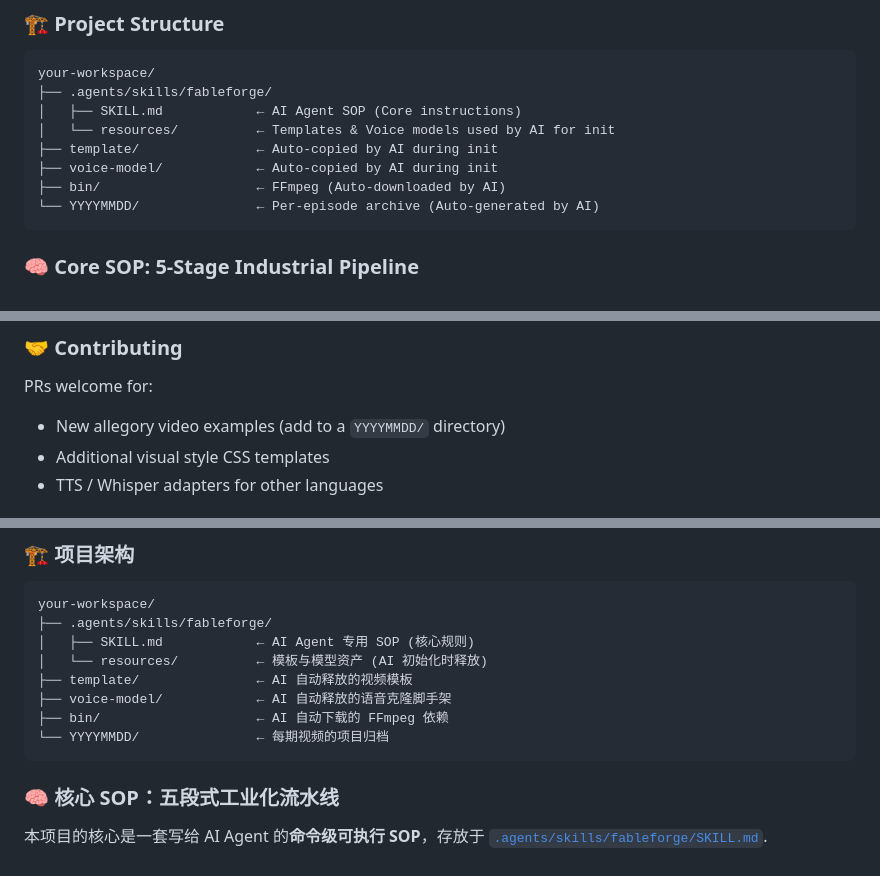
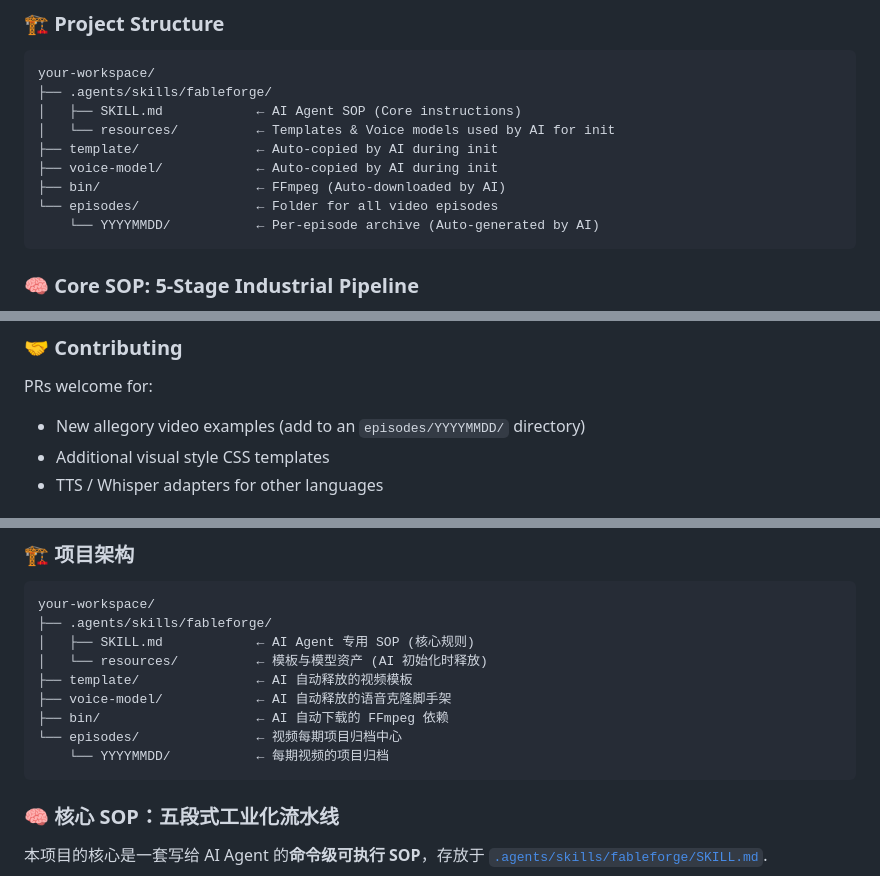
Before and after one commit to Lucas-Kay8/fableforge, a Markdown page: README.md, 3 parts joined by grey strips. Rendered like a GitHub page.

Commit message:
docs: update README with rendered organizational insight episode

````diff
--- a/README.md
+++ b/README.md
@@ -68,7 +69,8 @@ your-workspace/
 ├── template/               ← Auto-copied by AI during init
 ├── voice-model/            ← Auto-copied by AI during init
 ├── bin/                    ← FFmpeg (Auto-downloaded by AI)
-└── YYYYMMDD/               ← Per-episode archive (Auto-generated by AI)
+└── episodes/               ← Folder for all video episodes
+    └── YYYYMMDD/           ← Per-episode archive (Auto-generated by AI)
 ```
 
 ### 🧠 Core SOP: 5-Stage Industrial Pipeline
@@ -154,7 +156,7 @@ Compatible with: **Claude** / **Gemini** / **Cursor** / **VS Code Copilot**
 ### 🤝 Contributing
 
 PRs welcome for:
-- New allegory video examples (add to a `YYYYMMDD/` directory)
+- New allegory video examples (add to an `episodes/YYYYMMDD/` directory)
 - Additional visual style CSS templates
 - TTS / Whisper adapters for other languages
 
@@ -213,7 +216,8 @@ your-workspace/
 ├── template/               ← AI 自动释放的视频模板
 ├── voice-model/            ← AI 自动释放的语音克隆脚手架
 ├── bin/                    ← AI 自动下载的 FFmpeg 依赖
-└── YYYYMMDD/               ← 每期视频的项目归档
+└── episodes/               ← 视频每期项目归档中心
+    └── YYYYMMDD/           ← 每期视频的项目归档
 ```
 
 ### 🧠 核心 SOP：五段式工业化流水线
````
Also changed, not shown: other parts of README.md (+2 -0 lines).
